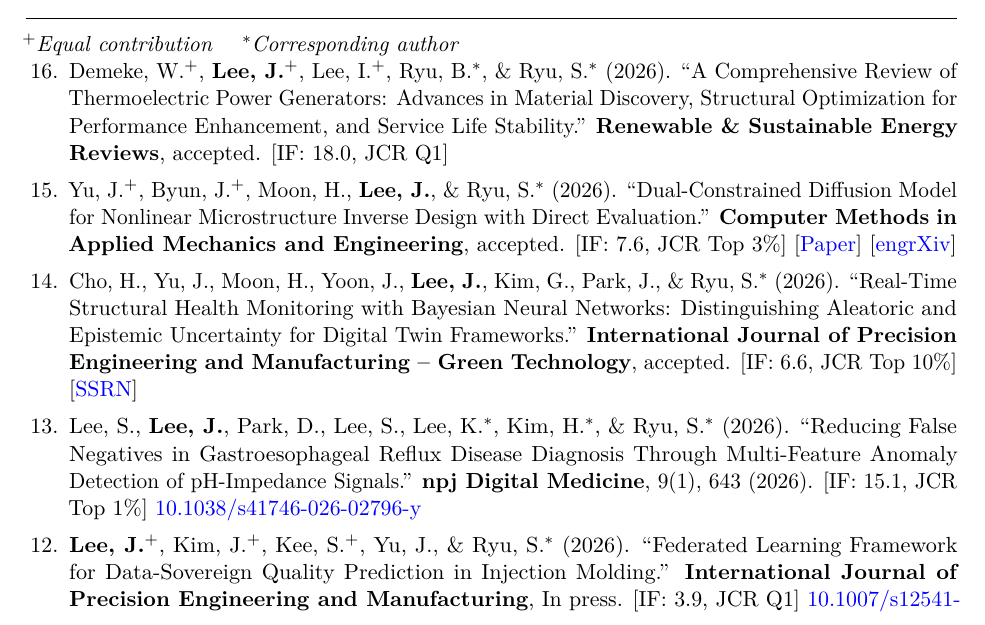
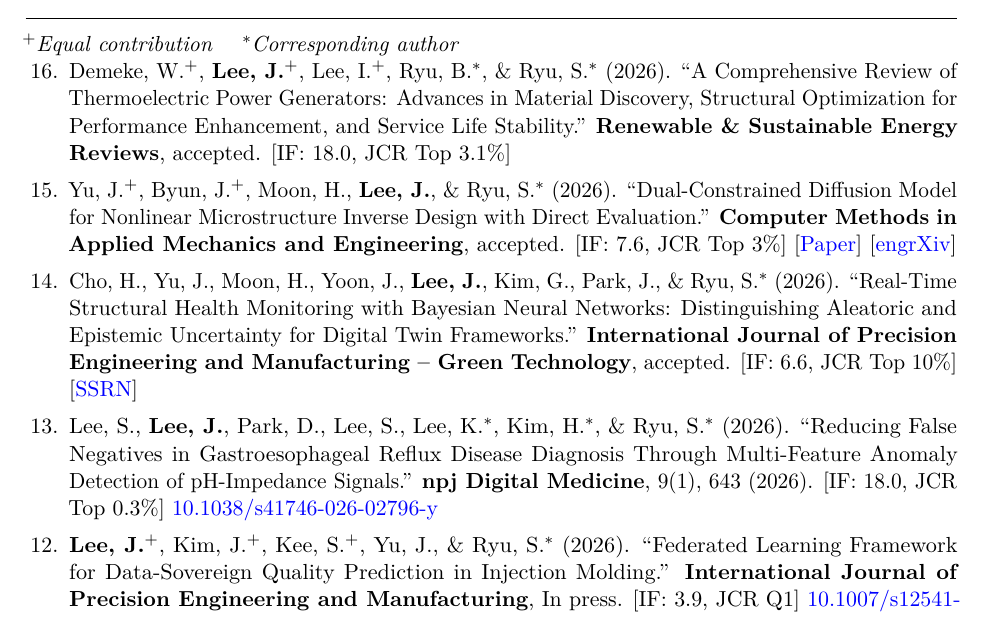
Before and after one commit to Junhyeong1025/junhyeong1025.github.io, a LaTeX CV (cv/junhyeong_lee_cv.tex): part of page 1 of 5, cut so that both start at the same text. Compiled offline with pdfLaTeX.

Commit message:
Fix IF/percentile for npj Digital Medicine and RSER
npj DM: IF 18.0, Top 0.3%; RSER: IF 18.0, Top 3.1%

Co-Authored-By: Claude Sonnet 4.6 <noreply@anthropic.com>

```diff
--- a/cv/junhyeong_lee_cv.tex
+++ b/cv/junhyeong_lee_cv.tex
@@ -142,7 +142,7 @@ Large Language Models
 \item Demeke,~W.$^+$, \textbf{Lee,~J.}$^+$, Lee,~I.$^+$, Ryu,~B.$^*$, \& Ryu,~S.$^*$ (2026).
 ``A Comprehensive Review of Thermoelectric Power Generators: Advances in Material Discovery, Structural Optimization for Performance Enhancement, and Service Life Stability.''
 \textbf{Renewable \& Sustainable Energy Reviews}, accepted.
-[IF: 18.0, JCR Q1]
+[IF:~18.0, JCR Top~3.1\%]
 
 \item Yu,~J.$^+$, Byun,~J.$^+$, Moon,~H., \textbf{Lee,~J.}, \& Ryu,~S.$^*$ (2026).
 ``Dual-Constrained Diffusion Model for Nonlinear Microstructure Inverse Design with Direct Evaluation.''
@@ -157,7 +157,7 @@ Large Language Models
 
 \item Lee,~S., \textbf{Lee,~J.}, Park,~D., Lee,~S., Lee,~K.$^*$, Kim,~H.$^*$, \& Ryu,~S.$^*$ (2026).
 ``Reducing False Negatives in Gastroesophageal Reflux Disease Diagnosis Through Multi-Feature Anomaly Detection of pH-Impedance Signals.''
-\textbf{npj Digital Medicine}, 9(1), 643 (2026). [IF:~15.1, JCR Top~1\%]
+\textbf{npj Digital Medicine}, 9(1), 643 (2026). [IF:~18.0, JCR Top~0.3\%]
 \href{https://doi.org/10.1038/s41746-026-02796-y}{10.1038/s41746-026-02796-y}
 
 \item \textbf{Lee,~J.}$^+$, Kim,~J.$^+$, Kee,~S.$^+$, Yu,~J., \& Ryu,~S.$^*$ (2026).
```
Also changed, not shown: 1 other file.
